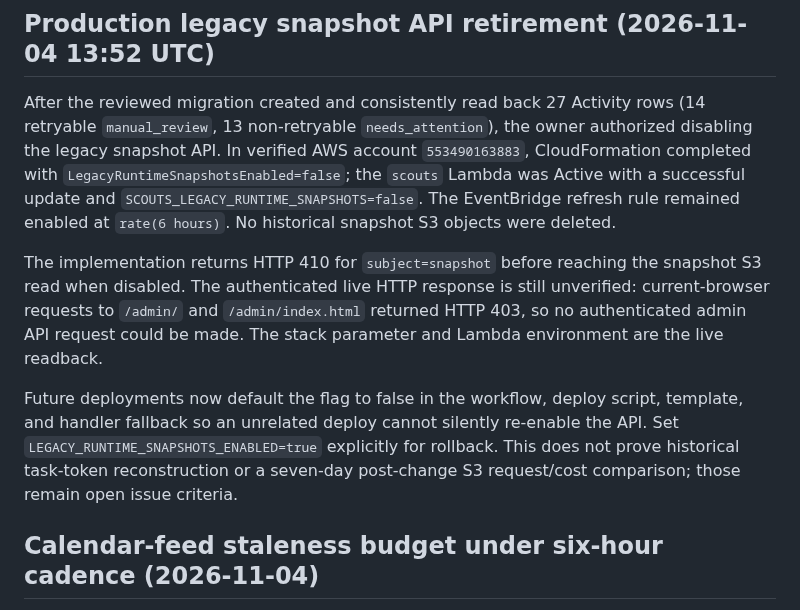
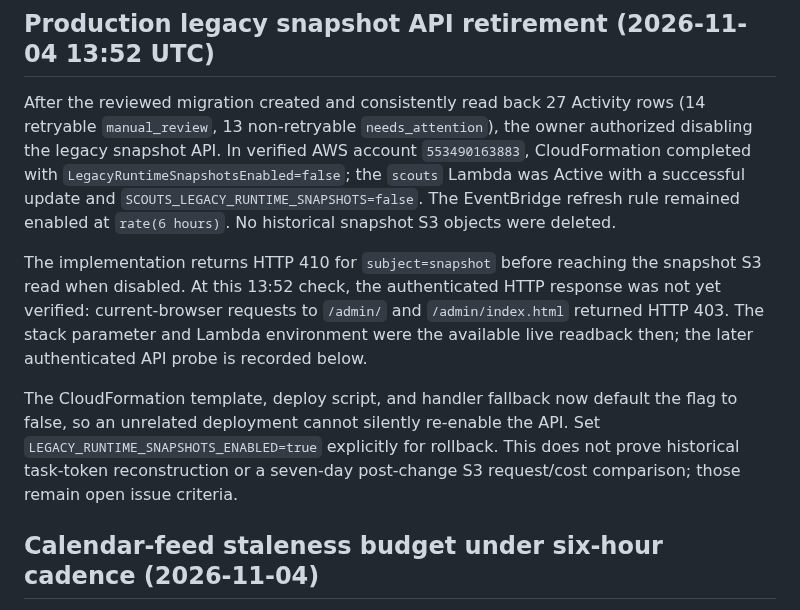
Before and after one commit to antonio1000homens/scouts, a Markdown page: docs/issue-174-s3-cost-rollout.md, the part around the change. Rendered like a GitHub page.

Commit message:
docs(#174): align snapshot retirement chronology

```diff
--- a/docs/issue-174-s3-cost-rollout.md
+++ b/docs/issue-174-s3-cost-rollout.md
@@ -1409,18 +1409,17 @@ refresh rule remained enabled at `rate(6 hours)`. No historical snapshot S3
 objects were deleted.
 
 The implementation returns HTTP 410 for `subject=snapshot` before reaching
-the snapshot S3 read when disabled. The authenticated live HTTP response is
-still unverified: current-browser requests to `/admin/` and
-`/admin/index.html` returned HTTP 403, so no authenticated admin API request
-could be made. The stack parameter and Lambda environment are the live
-readback.
+the snapshot S3 read when disabled. At this 13:52 check, the authenticated HTTP
+response was not yet verified: current-browser requests to `/admin/` and
+`/admin/index.html` returned HTTP 403. The stack parameter and Lambda
+environment were the available live readback then; the later authenticated
+API probe is recorded below.
 
-Future deployments now default the flag to false in the workflow, deploy
-script, template, and handler fallback so an unrelated deploy cannot silently
-re-enable the API. Set `LEGACY_RUNTIME_SNAPSHOTS_ENABLED=true` explicitly for
-rollback. This does not prove historical task-token reconstruction or a
-seven-day post-change S3 request/cost comparison; those remain open issue
-criteria.
+The CloudFormation template, deploy script, and handler fallback now default
+the flag to false, so an unrelated deployment cannot silently re-enable the
+API. Set `LEGACY_RUNTIME_SNAPSHOTS_ENABLED=true` explicitly for rollback. This
+does not prove historical task-token reconstruction or a seven-day post-change
+S3 request/cost comparison; those remain open issue criteria.
 
 ## Calendar-feed staleness budget under six-hour cadence (2026-11-04)
 
```
